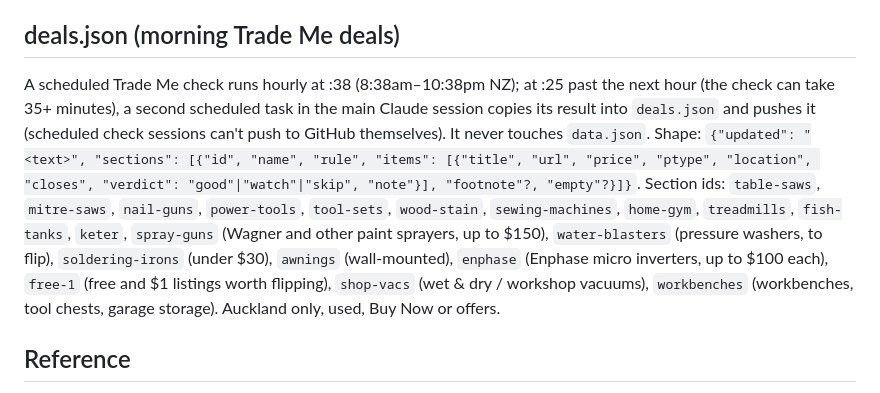
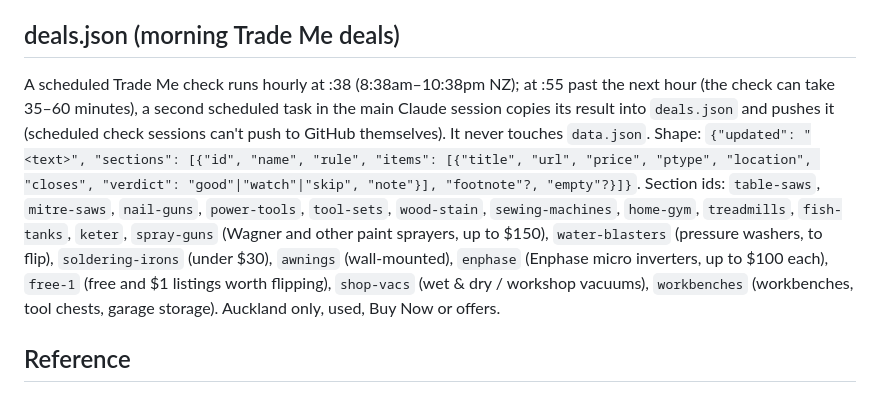
Before and after one commit to shameelram07-del/flip-ledger, a Markdown page: CLAUDE.md, the part around the change. GitHub-like rendering.

Commit message:
Deals publish now runs at :55
Co-Authored-By: Claude Opus 5.5 <noreply@anthropic.com>
Claude-Session: https://claude.ai/code/session_01GGS8E9YTKhb3NSnYqY6V93

```diff
--- a/CLAUDE.md
+++ b/CLAUDE.md
@@ -92,7 +92,7 @@ Dark 'Night Shift' page in a scroll-flow style (60/30/10 'Sunset' palette: near-
 
 ## deals.json (morning Trade Me deals)
 
-A scheduled Trade Me check runs hourly at :38 (8:38am–10:38pm NZ); at :25 past the next hour (the check can take 35+ minutes), a second scheduled task in the main Claude session copies its result into `deals.json` and pushes it (scheduled check sessions can't push to GitHub themselves). It never touches `data.json`. Shape: `{"updated": "<text>", "sections": [{"id", "name", "rule", "items": [{"title", "url", "price", "ptype", "location", "closes", "verdict": "good"|"watch"|"skip", "note"}], "footnote"?, "empty"?}]}`. Section ids: `table-saws`, `mitre-saws`, `nail-guns`, `power-tools`, `tool-sets`, `wood-stain`, `sewing-machines`, `home-gym`, `treadmills`, `fish-tanks`, `keter`, `spray-guns` (Wagner and other paint sprayers, up to $150), `water-blasters` (pressure washers, to flip), `soldering-irons` (under $30), `awnings` (wall-mounted), `enphase` (Enphase micro inverters, up to $100 each), `free-1` (free and $1 listings worth flipping), `shop-vacs` (wet & dry / workshop vacuums), `workbenches` (workbenches, tool chests, garage storage). Auckland only, used, Buy Now or offers.
+A scheduled Trade Me check runs hourly at :38 (8:38am–10:38pm NZ); at :55 past the next hour (the check can take 35–60 minutes), a second scheduled task in the main Claude session copies its result into `deals.json` and pushes it (scheduled check sessions can't push to GitHub themselves). It never touches `data.json`. Shape: `{"updated": "<text>", "sections": [{"id", "name", "rule", "items": [{"title", "url", "price", "ptype", "location", "closes", "verdict": "good"|"watch"|"skip", "note"}], "footnote"?, "empty"?}]}`. Section ids: `table-saws`, `mitre-saws`, `nail-guns`, `power-tools`, `tool-sets`, `wood-stain`, `sewing-machines`, `home-gym`, `treadmills`, `fish-tanks`, `keter`, `spray-guns` (Wagner and other paint sprayers, up to $150), `water-blasters` (pressure washers, to flip), `soldering-irons` (under $30), `awnings` (wall-mounted), `enphase` (Enphase micro inverters, up to $100 each), `free-1` (free and $1 listings worth flipping), `shop-vacs` (wet & dry / workshop vacuums), `workbenches` (workbenches, tool chests, garage storage). Auckland only, used, Buy Now or offers.
 
 ## Reference
 
```
